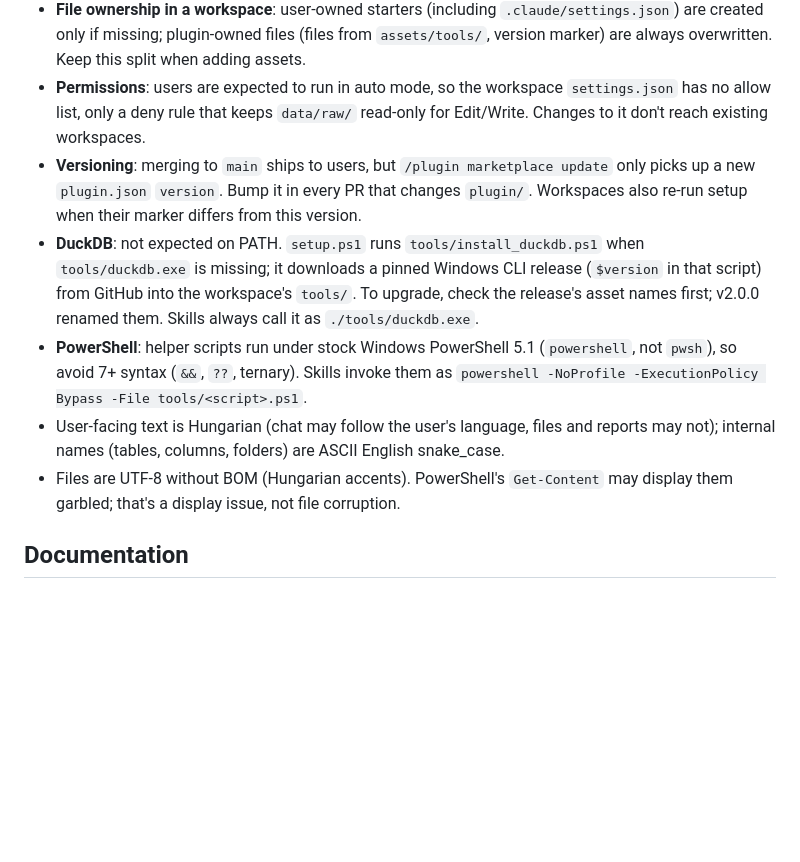
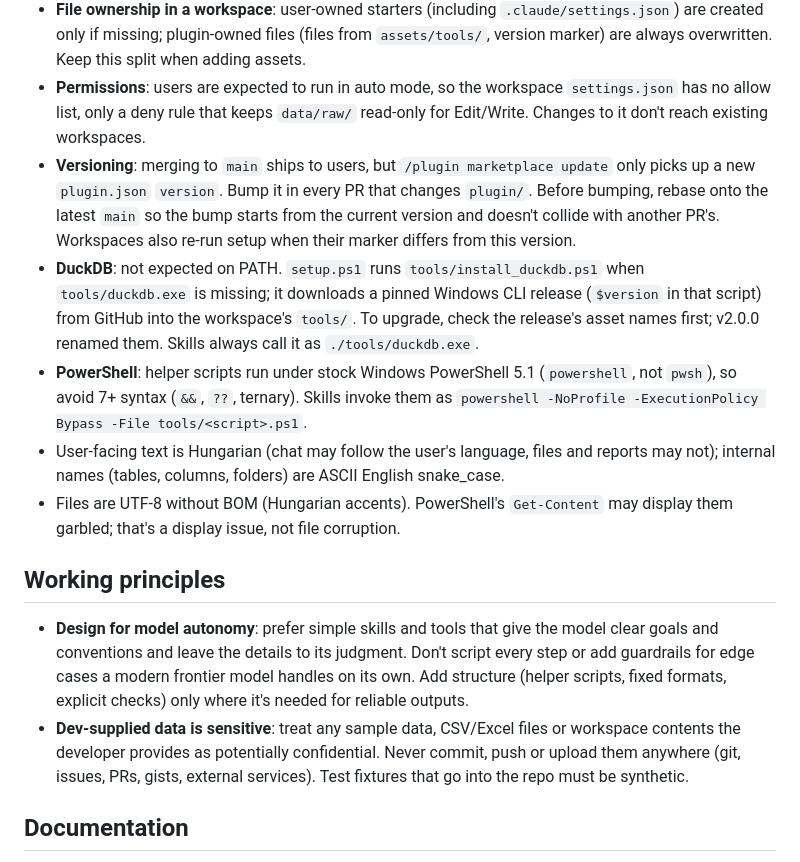
Before and after one commit to vupdivup/minivakond, a Markdown page: AGENTS.md, the part around the change. Drawn GitHub-style; blank space fills up the shorter version.

Commit message:
docs: add working principles and clarify version bumps in AGENTS.md (#64)
## Summary
- New **Working principles** section in `AGENTS.md`:
- Design for model autonomy: keep skills/tools simple, add structure
only where needed for reliable outputs.
- Dev-supplied data is sensitive: never commit, push or upload it; repo
fixtures must be synthetic.
- **Versioning**: rebase onto the latest `main` before bumping
`plugin.json` `version` in PRs that change `plugin/`.

No `plugin/` changes, so no version bump.

🤖 Generated with [Claude Code](https://claude.com/claude-code)

Co-authored-by: Claude Opus 5.5 <noreply@anthropic.com>

```diff
--- a/AGENTS.md
+++ b/AGENTS.md
@@ -23,12 +23,17 @@ Claude Code plugin that lets non-technical (mostly Hungarian) business users que
 - **Two instruction files**: this `AGENTS.md` (dev) vs. `plugin/skills/setup/assets/CLAUDE.md.tmpl` (installed into user workspaces as `CLAUDE.md`). Don't mix them up.
 - **File ownership in a workspace**: user-owned starters (including `.claude/settings.json`) are created only if missing; plugin-owned files (files from `assets/tools/`, version marker) are always overwritten. Keep this split when adding assets.
 - **Permissions**: users are expected to run in auto mode, so the workspace `settings.json` has no allow list, only a deny rule that keeps `data/raw/` read-only for Edit/Write. Changes to it don't reach existing workspaces.
-- **Versioning**: merging to `main` ships to users, but `/plugin marketplace update` only picks up a new `plugin.json` `version`. Bump it in every PR that changes `plugin/`. Workspaces also re-run setup when their marker differs from this version.
+- **Versioning**: merging to `main` ships to users, but `/plugin marketplace update` only picks up a new `plugin.json` `version`. Bump it in every PR that changes `plugin/`. Before bumping, rebase onto the latest `main` so the bump starts from the current version and doesn't collide with another PR's. Workspaces also re-run setup when their marker differs from this version.
 - **DuckDB**: not expected on PATH. `setup.ps1` runs `tools/install_duckdb.ps1` when `tools/duckdb.exe` is missing; it downloads a pinned Windows CLI release (`$version` in that script) from GitHub into the workspace's `tools/`. To upgrade, check the release's asset names first; v2.0.0 renamed them. Skills always call it as `./tools/duckdb.exe`.
 - **PowerShell**: helper scripts run under stock Windows PowerShell 5.1 (`powershell`, not `pwsh`), so avoid 7+ syntax (`&&`, `??`, ternary). Skills invoke them as `powershell -NoProfile -ExecutionPolicy Bypass -File tools/<script>.ps1`.
 - User-facing text is Hungarian (chat may follow the user's language, files and reports may not); internal names (tables, columns, folders) are ASCII English snake_case.
 - Files are UTF-8 without BOM (Hungarian accents). PowerShell's `Get-Content` may display them garbled; that's a display issue, not file corruption.
 
+## Working principles
+
+- **Design for model autonomy**: prefer simple skills and tools that give the model clear goals and conventions and leave the details to its judgment. Don't script every step or add guardrails for edge cases a modern frontier model handles on its own. Add structure (helper scripts, fixed formats, explicit checks) only where it's needed for reliable outputs.
+- **Dev-supplied data is sensitive**: treat any sample data, CSV/Excel files or workspace contents the developer provides as potentially confidential. Never commit, push or upload them anywhere (git, issues, PRs, gists, external services). Test fixtures that go into the repo must be synthetic.
+
 ## Documentation
 
 - When a change affects anything `README.md`, `docs/index.html` or this file describes (layout, skills, tools, install steps, conventions), update them in the same PR. `docs/index.html` is the main user guide; `README.md` only links to it for getting started.
```
